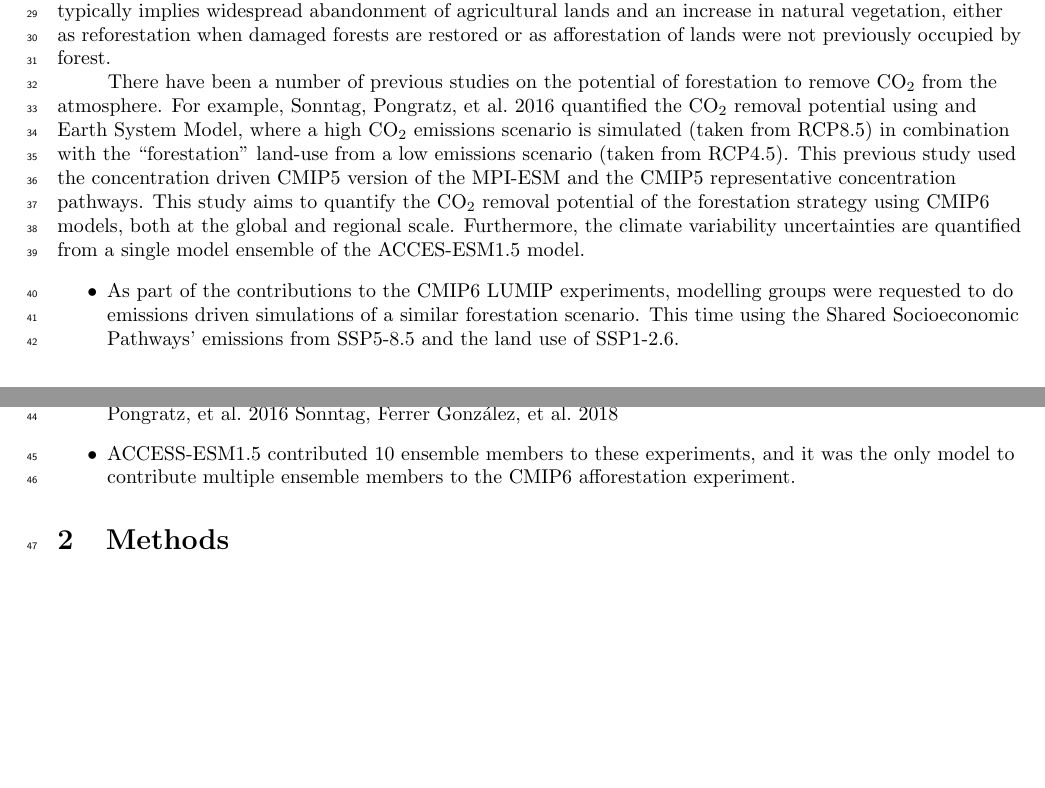
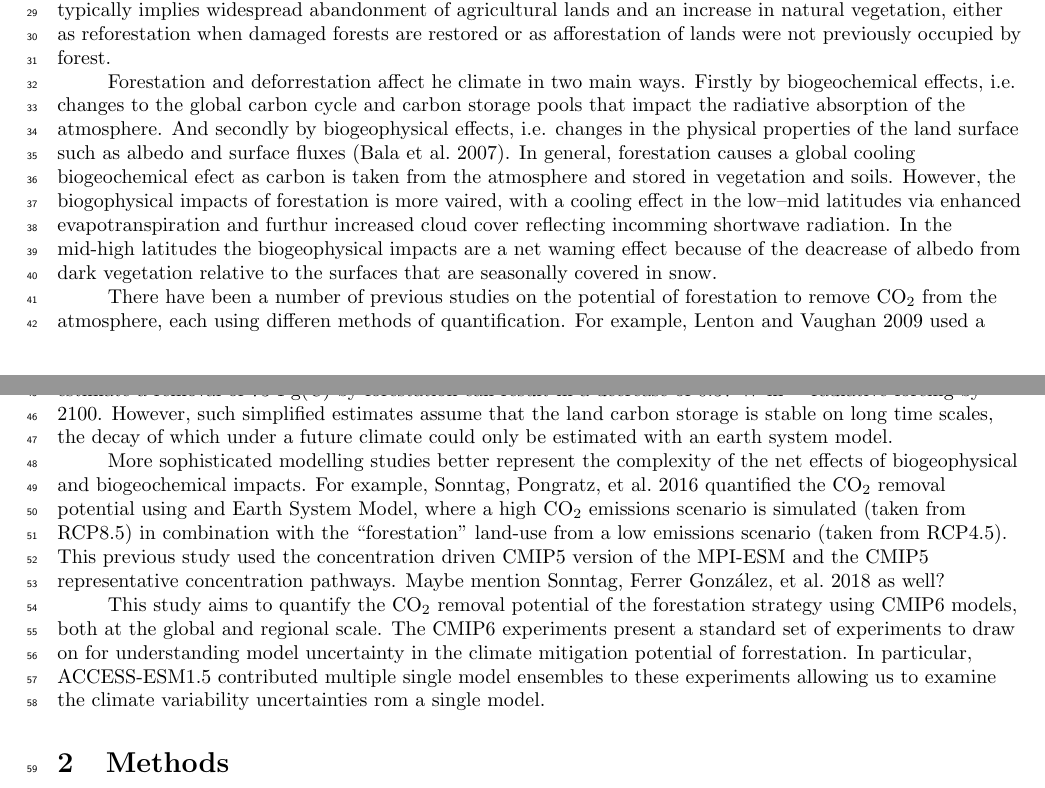
Before and after one commit to tammasloughran/afforestation, a LaTeX document (doc/afforestation_draft.tex, which reads doc/afforestation_references.bib): two parts of pages 1 and 2 of 20, joined at a grey line, cut so that both start at the same text, the shorter picture padded with empty space. Compiled offline with pdfLaTeX.

Commit message:
Added more to introduction

```diff
--- a/doc/afforestation_draft.tex
+++ b/doc/afforestation_draft.tex
@@ -52,16 +52,26 @@ In order to effectively limit global warming to below 2°C consistent with the P
 There must also be a shift in the reliance of global diets away from agricultural practices that emit greenhouse gasses into the atmosphere (via e.g. forest clearing or ruminating herbivores).
 This shift typically implies widespread abandonment of agricultural lands and an increase in natural vegetation, either as reforestation when damaged forests are restored or as afforestation of lands were not previously occupied by forest.
 
-There have been a number of previous studies on the potential of forestation to remove CO$_2$ from the atmosphere. For example, \cite{sonntag_reforestation_2016} quantified the CO$_2$ removal potential using and Earth System Model, where a high CO$_2$ emissions scenario is simulated (taken from RCP8.5) in combination with the ``forestation" land-use from a low emissions scenario (taken from RCP4.5).
+Forestation and deforrestation affect he climate in two main ways.
+Firstly by biogeochemical effects, i.e. changes to the global carbon cycle and carbon storage pools that impact the radiative absorption of the atmosphere.
+And secondly by biogeophysical effects, i.e. changes in the physical properties of the land surface such as albedo and surface fluxes (\cite{bala_combined_2007}).
+In general, forestation causes a global cooling biogeochemical efect as carbon is taken from the atmosphere and stored in vegetation and soils.
+However, the biogophysical impacts of forestation is more vaired, with a cooling effect in the low–mid latitudes via enhanced evapotranspiration and furthur increased cloud cover reflecting incomming shortwave radiation.
+In the mid-high latitudes the biogeophysical impacts are a net waming effect because of the deacrease of albedo from dark vegetation relative to the surfaces that are seasonally covered in snow.
+
+There have been a number of previous studies on the potential of forestation to remove CO$_2$ from the atmosphere, each using differen methods of quantification.
+For example, \cite{lenton_radiative_2009} used a simplified ``back-of-the-envelope" analytical calculation approach to estimate the radiative forcing effect of forestation, finding that it has substantial potential relative to most other geoengineering methods.
+They estimate a removal of 73 Pg(C) by forestation can result in a decrease of 0.37 W m$^{-2}$ radiative forcing by 2100.
+However, such simplified estimates assume that the land carbon storage is stable on long time scales, the decay of which under a future climate could only be estimated with an earth system model.
+
+More sophisticated modelling studies better represent the complexity of the net effects of biogeophysical and biogeochemical impacts.
+For example, \cite{sonntag_reforestation_2016} quantified the CO$_2$ removal potential using and Earth System Model, where a high CO$_2$ emissions scenario is simulated (taken from RCP8.5) in combination with the ``forestation" land-use from a low emissions scenario (taken from RCP4.5).
 This previous study used the concentration driven CMIP5 version of the MPI-ESM and the CMIP5 representative concentration pathways.
+Maybe mention  \cite{sonntag_quantifying_2018} as well?
+
 This study aims to quantify the CO$_2$ removal potential of the forestation strategy using CMIP6 models, both at the global and regional scale.
-Furthermore, the climate variability uncertainties are quantified from a single model ensemble of the ACCES-ESM1.5 model.
-
-\begin{itemize}
-    \item As part of the contributions to the CMIP6 LUMIP experiments, modelling groups were requested to do emissions driven simulations of a similar forestation scenario. This time using the Shared Socioeconomic Pathways' emissions from SSP5-8.5 and the land use of SSP1-2.6.
-    \item existing studies on MPI-ESM CMIP5 version using RCP8.5 emissions with RCP4.5 land use. \cite{sonntag_reforestation_2016} \cite{sonntag_quantifying_2018}
-    \item ACCESS-ESM1.5 contributed 10 ensemble members to these experiments, and it was the only model to contribute multiple ensemble members to the CMIP6 afforestation experiment.
-\end{itemize}
+The CMIP6 experiments present a standard set of experiments to draw on for understanding model uncertainty in the climate mitigation potential of forrestation.
+In particular, ACCESS-ESM1.5 contributed multiple single model ensembles to these experiments allowing us to examine the climate variability uncertainties rom a single model.
 
 \section{Methods}
 
--- a/doc/afforestation_references.bib
+++ b/doc/afforestation_references.bib
@@ -394,0 +401 @@ system.},
+	year = {2009},
@@ -394,0 +414,3 @@ system.},
+              2
+              to the atmosphere, which exerts a warming influence on Earth's climate. However, biophysical effects of deforestation, which include changes in land surface albedo, evapotranspiration, and cloud cover also affect climate. Here we present results from several large-scale deforestation experiments performed with a three-dimensional coupled global carbon-cycle and climate model. These simulations were performed by using a fully three-dimensional model representing physical and biogeochemical interactions among land, atmosphere, and ocean. We find that global-scale deforestation has a net cooling influence on Earth's climate, because the warming carbon-cycle effects of deforestation are overwhelmed by the net cooling associated with changes in albedo and evapotranspiration. Latitude-specific deforestation experiments indicate that afforestation projects in the tropics would be clearly beneficial in mitigating global-scale warming, but would be counterproductive if implemented at high latitudes and would offer only marginal benefits in temperate regions. Although these results question the efficacy of mid- and high-latitude afforestation projects for climate mitigation, forests remain environmentally valuable resources for many reasons unrelated to climate.},
+	language = {en},
@@ -394,0 +422,4 @@ system.},
+	year = {2007},
+	pages = {6550--6555},
+	file = {Bala et al. - 2007 - Combined climate and carbon-cycle effects of large.pdf:/home/lou059/Zotero/storage/KZKCXGK4/Bala et al. - 2007 - Combined climate and carbon-cycle effects of large.pdf:application/pdf},
+}
```
Also changed, not shown: doc/afforestation_references.bib (23 more changed lines).
